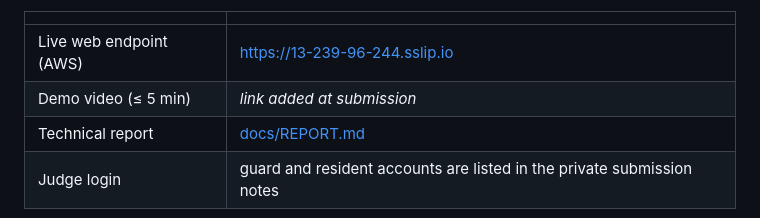
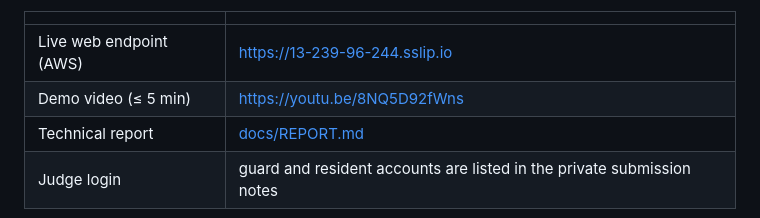
Before and after one commit to farah-aleya/SENTRA_CodeX, a Markdown page: README.md, the part around the change. Drawn GitHub-style.

Commit message:
Add demo video link

```diff
--- a/README.md
+++ b/README.md
@@ -12,7 +12,7 @@ Team Codex, Universiti Teknologi PETRONAS · OpenCV AI Competition 2026, powered
 | | |
 |---|---|
 | Live web endpoint (AWS) | https://13-239-96-244.sslip.io |
-| Demo video (≤ 5 min) | _link added at submission_ |
+| Demo video (≤ 5 min) | https://youtu.be/8NQ5D92fWns |
 | Technical report | [docs/REPORT.md](docs/REPORT.md) |
 | Judge login | guard and resident accounts are listed in the private submission notes |
 
```
